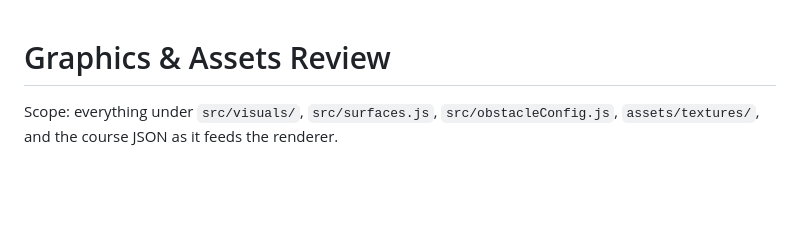
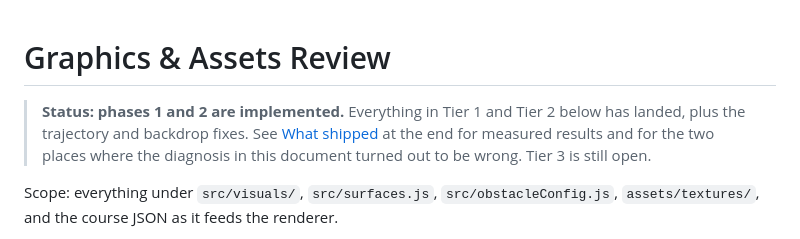
Before and after one commit to Tipanano/letsgolfweb, a Markdown page: doc/graphics-review.md, the part around one of its changes. GitHub-like rendering; blank space fills up the shorter version.

```diff
--- a/doc/graphics-review.md
+++ b/doc/graphics-review.md
@@ -1,6 +1,12 @@
 # Graphics & Assets Review
 
 <!-- Review of the render stack: what to improve visually without costing frame time. -->
+
+> **Status: phases 1 and 2 are implemented.** Everything in Tier 1 and Tier 2
+> below has landed, plus the trajectory and backdrop fixes. See
+> [What shipped](#what-shipped) at the end for measured results and for the two
+> places where the diagnosis in this document turned out to be wrong.
+> Tier 3 is still open.
 
 Scope: everything under `src/visuals/`, `src/surfaces.js`, `src/obstacleConfig.js`,
 `assets/textures/`, and the course JSON as it feeds the renderer.
```
Also changed, not shown: other parts of doc/graphics-review.md (+64 -0 lines).
